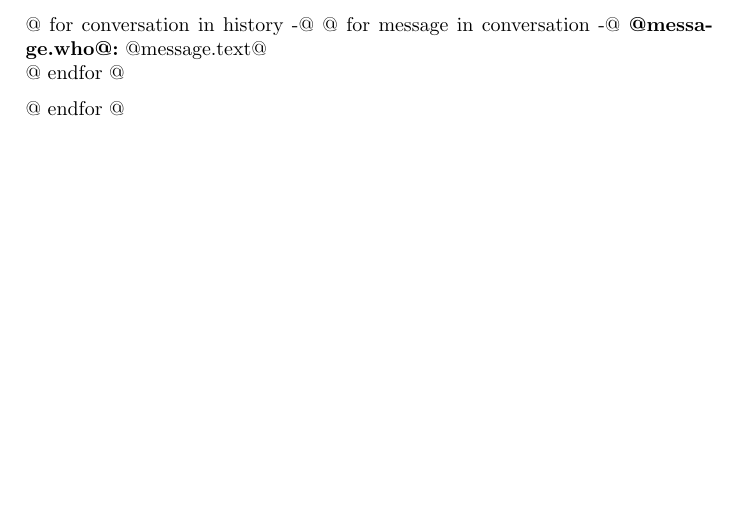
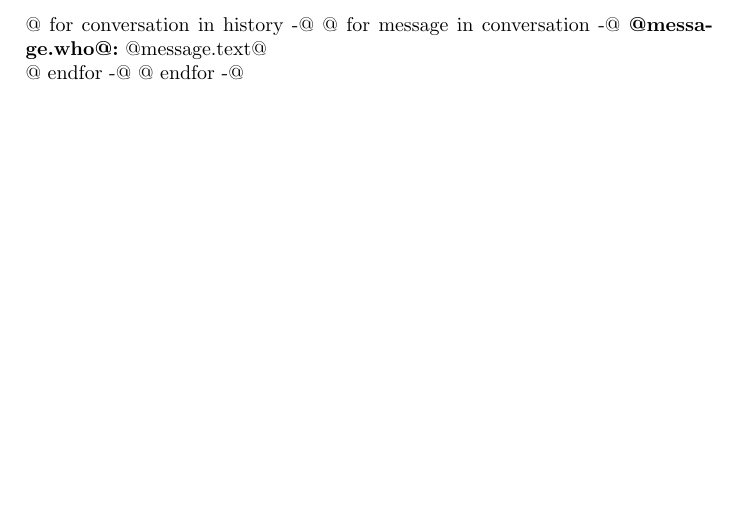
Before and after one commit to meszka/skype2latex, a LaTeX document (template.tex): part of the page, cut so that both start at the same text. Compiled offline with pdfLaTeX.

Commit message:
Remove trailing newlines in template

```diff
--- a/template.tex
+++ b/template.tex
@@ -8,7 +8,6 @@
 @{ for conversation in history -}@
 @{ for message in conversation -}@
 \textbf{@{{message.who}}@:} @{{message.text}}@ \\
-@{ endfor }@
-
-@{ endfor }@
+@{ endfor -}@
+@{ endfor -}@
 \end{document}
```
